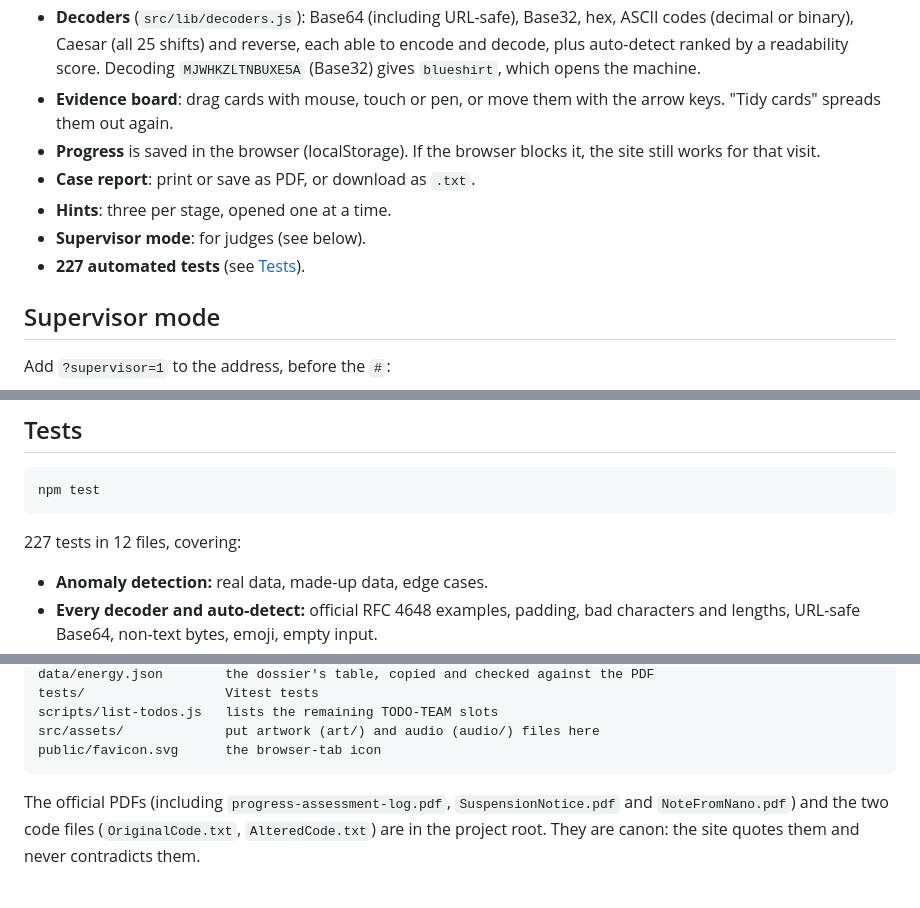
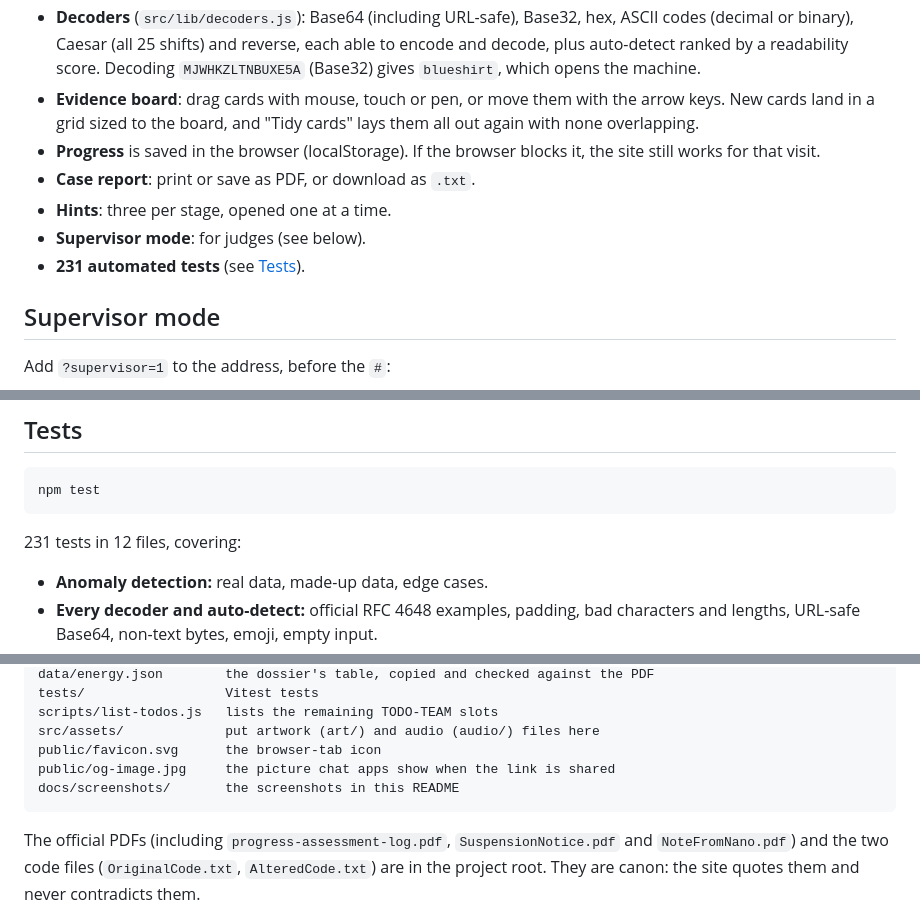
Before and after one commit to medhu0505/Wattson_Build, a Markdown page: README.md, 3 parts joined by grey strips. Rendered like a GitHub page; blank space fills up the shorter version.

````diff
--- a/README.md
+++ b/README.md
@@ -56,12 +78,12 @@ As the case goes on, the arcade machine's glitches bleed into the agency's paper
 - **Anomaly detection** (`src/lib/anomalies.js`): works out each day's metered usage from the meter readings. It flags surges with a median-based "modified z-score" and mismatches where the reported and metered figures differ. Nothing is hard-coded: the tests run it on made-up data with anomalies on other dates. On the dossier it finds the Oct 23 surge (2,684 kWh) and the Oct 24 mismatch (reported 503.2, metered 30.7).
 - **Hand-built SVG chart**: linear and logarithmic scales, flagged days ringed, with a text description for screen readers.
 - **Decoders** (`src/lib/decoders.js`): Base64 (including URL-safe), Base32, hex, ASCII codes (decimal or binary), Caesar (all 25 shifts) and reverse, each able to encode and decode, plus auto-detect ranked by a readability score. Decoding `MJWHKZLTNBUXE5A` (Base32) gives `blueshirt`, which opens the machine.
-- **Evidence board**: drag cards with mouse, touch or pen, or move them with the arrow keys. "Tidy cards" spreads them out again.
+- **Evidence board**: drag cards with mouse, touch or pen, or move them with the arrow keys. New cards land in a grid sized to the board, and "Tidy cards" lays them all out again with none overlapping.
 - **Progress** is saved in the browser (localStorage). If the browser blocks it, the site still works for that visit.
 - **Case report**: print or save as PDF, or download as `.txt`.
 - **Hints**: three per stage, opened one at a time.
 - **Supervisor mode**: for judges (see below).
-- **227 automated tests** (see [Tests](#tests)).
+- **231 automated tests** (see [Tests](#tests)).
 
 ## Supervisor mode
 
@@ -126,7 +148,7 @@ Asset paths are relative (`base: './'` in `vite.config.js`) and routing uses `#`
 npm test
 ```
 
-227 tests in 12 files, covering:
+231 tests in 12 files, covering:
 
 - **Anomaly detection:** real data, made-up data, edge cases.
 - **Every decoder and auto-detect:** official RFC 4648 examples, padding, bad characters and lengths, URL-safe Base64, non-text bytes, emoji, empty input.
@@ -164,6 +186,8 @@ tests/                  Vitest tests
 scripts/list-todos.js   lists the remaining TODO-TEAM slots
 src/assets/             put artwork (art/) and audio (audio/) files here
 public/favicon.svg      the browser-tab icon
+public/og-image.jpg     the picture chat apps show when the link is shared
+docs/screenshots/       the screenshots in this README
 ```
 
 The official PDFs (including `progress-assessment-log.pdf`, `SuspensionNotice.pdf` and `NoteFromNano.pdf`) and the two code files (`OriginalCode.txt`, `AlteredCode.txt`) are in the project root. They are canon: the site quotes them and never contradicts them.
````
Also changed, not shown: other parts of README.md (+24 -2 lines), docs/screenshots/briefing.jpg (added), docs/screenshots/case-files.jpg (added), docs/screenshots/ending.jpg (added), docs/screenshots/forensics.jpg (added), docs/screenshots/machine.jpg (added), public/og-image.jpg (added), 1 other file.
